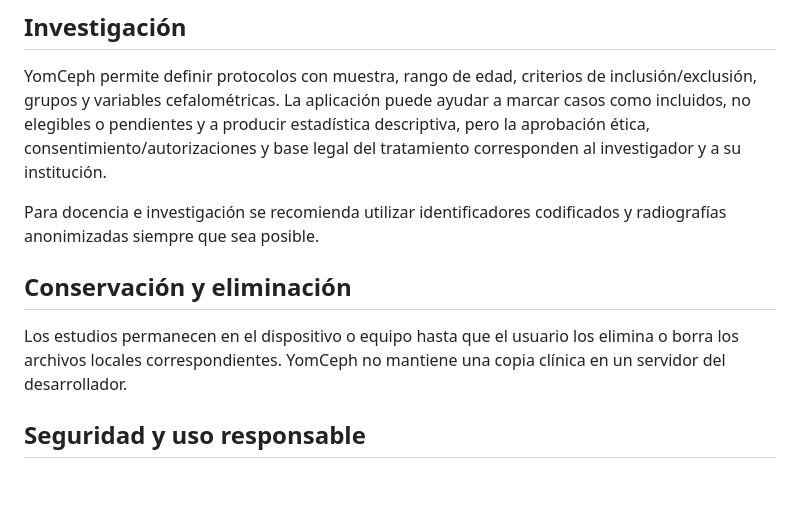
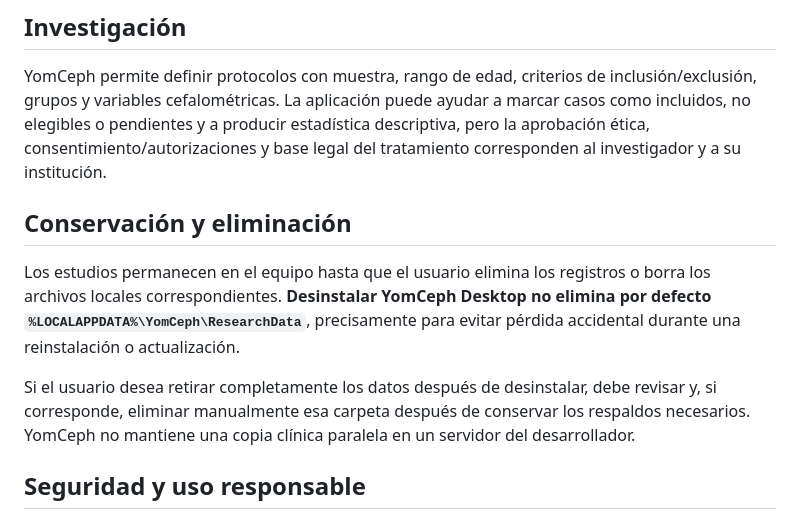
Before and after one commit to yomismtz/-ngulos-cefalometricos, a Markdown page: PRIVACY_POLICY.md, the part around one of its changes. Rendered like a GitHub page; blank space fills up the shorter version.

```diff
--- a/PRIVACY_POLICY.md
+++ b/PRIVACY_POLICY.md
@@ -70,11 +70,11 @@ El usuario puede exportar archivos como Excel, CSV, sintaxis para IBM SPSS, imá
 
 YomCeph permite definir protocolos con muestra, rango de edad, criterios de inclusión/exclusión, grupos y variables cefalométricas. La aplicación puede ayudar a marcar casos como incluidos, no elegibles o pendientes y a producir estadística descriptiva, pero la aprobación ética, consentimiento/autorizaciones y base legal del tratamiento corresponden al investigador y a su institución.
 
-Para docencia e investigación se recomienda utilizar identificadores codificados y radiografías anonimizadas siempre que sea posible.
-
 ## Conservación y eliminación
 
-Los estudios permanecen en el dispositivo o equipo hasta que el usuario los elimina o borra los archivos locales correspondientes. YomCeph no mantiene una copia clínica en un servidor del desarrollador.
+Los estudios permanecen en el equipo hasta que el usuario elimina los registros o borra los archivos locales correspondientes. **Desinstalar YomCeph Desktop no elimina por defecto `%LOCALAPPDATA%\YomCeph\ResearchData`**, precisamente para evitar pérdida accidental durante una reinstalación o actualización.
+
+Si el usuario desea retirar completamente los datos después de desinstalar, debe revisar y, si corresponde, eliminar manualmente esa carpeta después de conservar los respaldos necesarios. YomCeph no mantiene una copia clínica paralela en un servidor del desarrollador.
 
 ## Seguridad y uso responsable
 
```
Also changed, not shown: other parts of PRIVACY_POLICY.md (+20 -20 lines).
